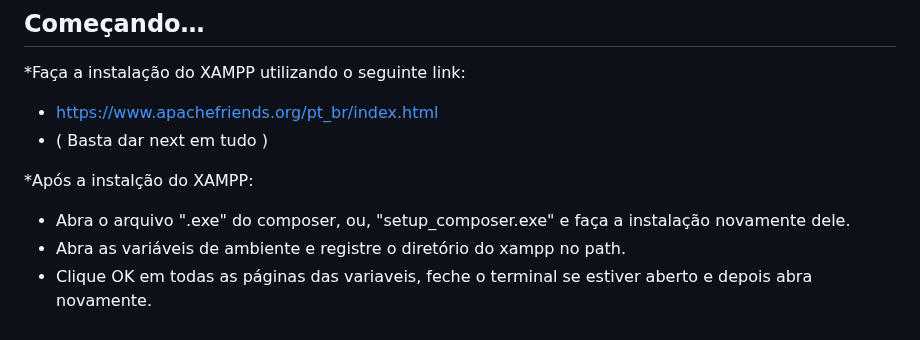
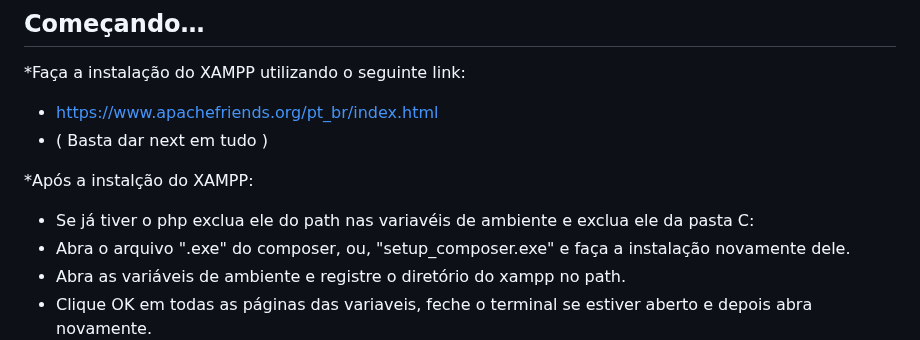
Before and after one commit to 1002200526122023/IntensivoPhP, a Markdown page: README.md, the part around the change. GitHub-like rendering.

```diff
--- a/README.md
+++ b/README.md
@@ -12,6 +12,7 @@ Deve conter informações como clonagem do repositório, comandos básicos de gi
 
 *Após a instalção do XAMPP:
 
+- Se já tiver o php exclua ele do path nas variavéis de ambiente e exclua ele da pasta C:
 - Abra o arquivo ".exe" do composer, ou, "setup_composer.exe" e faça a instalação novamente dele.
 - Abra as variáveis de ambiente e registre o diretório do xampp no path.
 - Clique OK em todas as páginas das variaveis, feche o terminal se estiver aberto e depois abra novamente.
```
